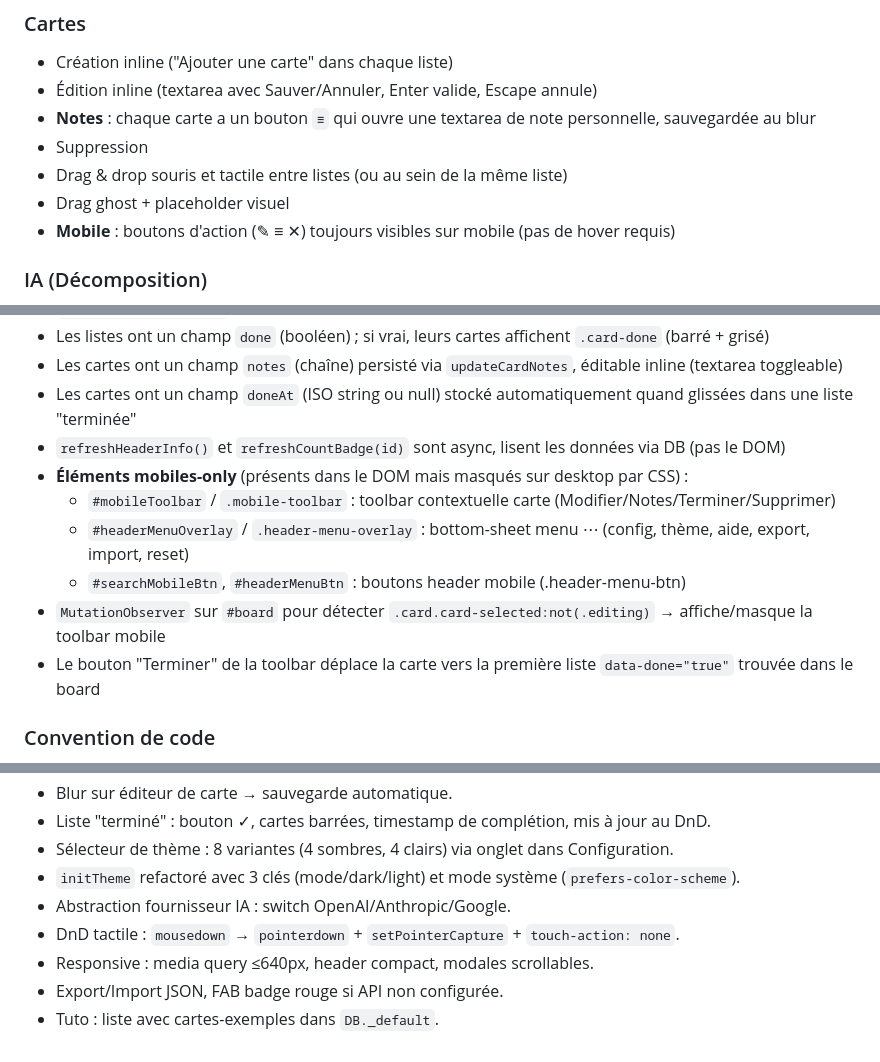
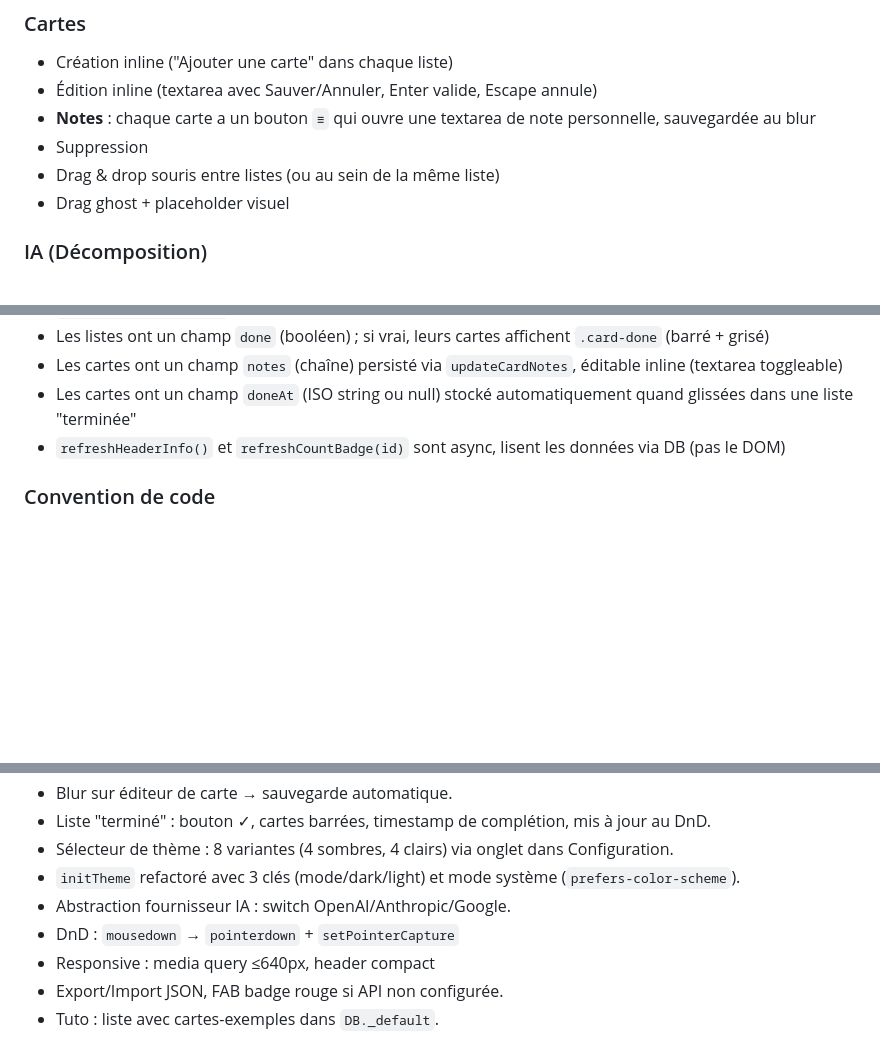
Before and after one commit to damnscientist/KanbanJS, a Markdown page: AGENTS.md, 3 parts joined by grey strips. Drawn GitHub-style; blank space fills up the shorter version.

```diff
--- a/AGENTS.md
+++ b/AGENTS.md
@@ -53,9 +53,8 @@ Le public naturel est les gens avec TDAH, les étudiants qui procrastinent, les
 - Édition inline (textarea avec Sauver/Annuler, Enter valide, Escape annule)
 - **Notes** : chaque carte a un bouton `≡` qui ouvre une textarea de note personnelle, sauvegardée au blur
 - Suppression
-- Drag & drop souris et tactile entre listes (ou au sein de la même liste)
+- Drag & drop souris entre listes (ou au sein de la même liste)
 - Drag ghost + placeholder visuel
-- **Mobile** : boutons d'action (✎ ≡ ✕) toujours visibles sur mobile (pas de hover requis)
 
 ### IA (Décomposition)
 - FAB flottant `＋` en bas à droite (passe en `!` rouge si l'API n'est pas configurée)
@@ -138,12 +132,6 @@ Le public naturel est les gens avec TDAH, les étudiants qui procrastinent, les
 - Les cartes ont un champ `notes` (chaîne) persisté via `updateCardNotes`, éditable inline (textarea toggleable)
 - Les cartes ont un champ `doneAt` (ISO string ou null) stocké automatiquement quand glissées dans une liste "terminée"
 - `refreshHeaderInfo()` et `refreshCountBadge(id)` sont async, lisent les données via DB (pas le DOM)
-- **Éléments mobiles-only** (présents dans le DOM mais masqués sur desktop par CSS) :
-  - `#mobileToolbar` / `.mobile-toolbar` : toolbar contextuelle carte (Modifier/Notes/Terminer/Supprimer)
-  - `#headerMenuOverlay` / `.header-menu-overlay` : bottom-sheet menu ⋯ (config, thème, aide, export, import, reset)
-  - `#searchMobileBtn`, `#headerMenuBtn` : boutons header mobile (.header-menu-btn)
-- `MutationObserver` sur `#board` pour détecter `.card.card-selected:not(.editing)` → affiche/masque la toolbar mobile
-- Le bouton "Terminer" de la toolbar déplace la carte vers la première liste `data-done="true"` trouvée dans le board
 
 ### Convention de code
 - `make(tag, className)` pour créer des éléments
@@ -313,7 +308,7 @@ Le public naturel est les gens avec TDAH, les étudiants qui procrastinent, les
 - Sélecteur de thème : 8 variantes (4 sombres, 4 clairs) via onglet dans Configuration.
 - `initTheme` refactoré avec 3 clés (mode/dark/light) et mode système (`prefers-color-scheme`).
 - Abstraction fournisseur IA : switch OpenAI/Anthropic/Google.
-- DnD tactile : `mousedown` → `pointerdown` + `setPointerCapture` + `touch-action: none`.
-- Responsive : media query ≤640px, header compact, modales scrollables.
+- DnD : `mousedown` → `pointerdown` + `setPointerCapture`
+- Responsive : media query ≤640px, header compact
 - Export/Import JSON, FAB badge rouge si API non configurée.
 - Tuto : liste avec cartes-exemples dans `DB._default`.
```
Also changed, not shown: other parts of AGENTS.md (+14 -12 lines), companion.md (added, +201 -0 lines).
